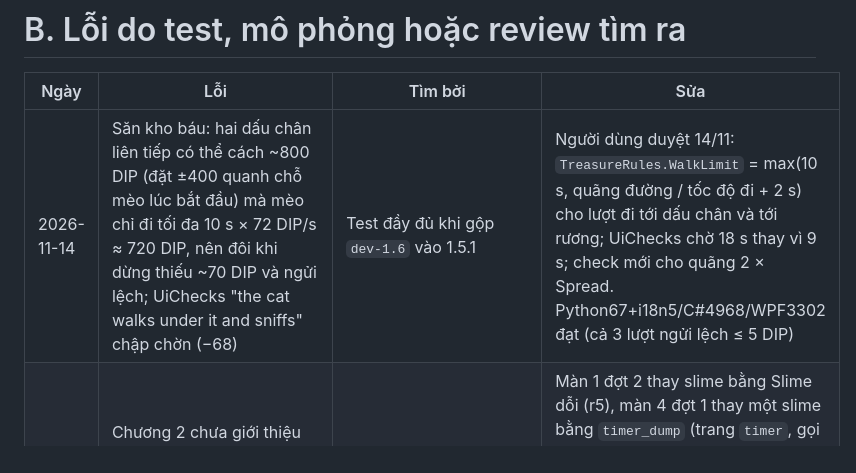
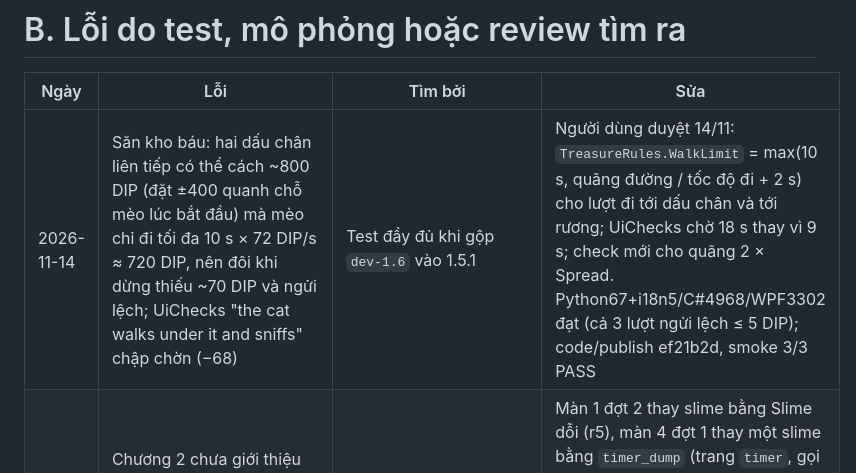
Before and after one commit to tnpt003/Pet-Computer, a Markdown page: Issue_fixxed.md, the part around the change. GitHub-like rendering.

```diff
--- a/Issue_fixxed.md
+++ b/Issue_fixxed.md
@@ -687,7 +687,7 @@ Release 1.4.2 trên GitHub lúc đó hoàn toàn bình thường: Actions thành
 
 | Ngày | Lỗi | Tìm bởi | Sửa |
 |---|---|---|---|
-| 2026-11-14 | Săn kho báu: hai dấu chân liên tiếp có thể cách ~800 DIP (đặt ±400 quanh chỗ mèo lúc bắt đầu) mà mèo chỉ đi tối đa 10 s × 72 DIP/s ≈ 720 DIP, nên đôi khi dừng thiếu ~70 DIP và ngửi lệch; UiChecks "the cat walks under it and sniffs" chập chờn (−68) | Test đầy đủ khi gộp `dev-1.6` vào 1.5.1 | Người dùng duyệt 14/11: `TreasureRules.WalkLimit` = max(10 s, quãng đường / tốc độ đi + 2 s) cho lượt đi tới dấu chân và tới rương; UiChecks chờ 18 s thay vì 9 s; check mới cho quãng 2 × Spread. Python67+i18n5/C#4968/WPF3302 đạt (cả 3 lượt ngửi lệch ≤ 5 DIP) |
+| 2026-11-14 | Săn kho báu: hai dấu chân liên tiếp có thể cách ~800 DIP (đặt ±400 quanh chỗ mèo lúc bắt đầu) mà mèo chỉ đi tối đa 10 s × 72 DIP/s ≈ 720 DIP, nên đôi khi dừng thiếu ~70 DIP và ngửi lệch; UiChecks "the cat walks under it and sniffs" chập chờn (−68) | Test đầy đủ khi gộp `dev-1.6` vào 1.5.1 | Người dùng duyệt 14/11: `TreasureRules.WalkLimit` = max(10 s, quãng đường / tốc độ đi + 2 s) cho lượt đi tới dấu chân và tới rương; UiChecks chờ 18 s thay vì 9 s; check mới cho quãng 2 × Spread. Python67+i18n5/C#4968/WPF3302 đạt (cả 3 lượt ngửi lệch ≤ 5 DIP); code/publish ef21b2d, smoke 3/3 PASS |
 | 2026-11-14 | Chương 2 chưa giới thiệu Slime dỗi và Slime hẹn giờ (chỉ có ở Vô tận/Viễn chinh); trận tự do mở trang slime dùng chung sẽ sinh nhầm biến thể; người chơi mô phỏng không dỗ được Slime dỗi (màn 1 Búa thắng 25%, trận 351 s) | Rà chương 2 theo yêu cầu người dùng 14/11 (mục E), AdventureBalanceTests | Màn 1 đợt 2 thay slime bằng Slime dỗi (r5), màn 4 đợt 1 thay một slime bằng `timer_dump` (trang `timer`, gọi 2 lần Bạt nhún/Pháo đài; r8); 2 bước guide mới; `SpawnOf` chỉ đổi loại cho trang trùm; người chơi mô phỏng rê chuột ~600 DIP/s trên Slime dỗi; ChapterTwoTests.RosterChecks. Commit 3aa7d08, ZIP artifacts/DesktopPet-1.5.1-3aa7d08-win-x64.zip, smoke 3/3 PASS |
 | 2026-11-14 | Vô tận (từ đợt 8, đợt 20 ZIP) và Viễn chinh đưa slime 1.5 ra trước khi chương 2 dạy, chỉ có banner rời rạc | Rà chương 2 theo yêu cầu người dùng 14/11 (mục D) | Banner "Quái mới: tên! mẹo Sổ tay" khi gặp loại có trang Sổ tay chưa mở (từ BattleSim.MetKinds, lần lượt từng loại), giữ 3 s không bị banner thường đè; không đứng hình; theo cài đặt Hướng dẫn; EndlessChecks. Commit 1b7c743, ZIP artifacts/DesktopPet-1.5.1-1b7c743-win-x64.zip, smoke 3/3 PASS; Python67+i18n5/C#4962/WPF3302 đạt |
 | 2026-11-14 | Chương 2: guide/banner khuyên dùng kỹ năng chưa mở (Kéo cắt ở màn 2, Bình xịt ở màn 4; Kẹp gắp/Quạt khi không mang); mẹo Pháo kích chỉ nói Quạt; goal/tip màn 4 không nhắc slime bám tường, goal màn 5 coi bong bóng/bám tường là mới, goalEn màn 2 rút gọn | Rà chương 2 theo yêu cầu người dùng 14/11 | `IfCarried` chỉ nói kỹ năng khi mèo đang mang (guide và banner, mọi chế độ); dây nhầy không mang Kéo cắt thì bảo hạ con giữ dây; mẹo Pháo kích Ném/Đẩy; sửa goal/tip màn 2, 4, 5; ja.json theo. Commit 3c0cd3e, ZIP artifacts/DesktopPet-1.5.1-3c0cd3e-win-x64.zip, smoke 3/3 PASS; Python67+i18n5/C#4962/WPF3292 đạt |
```
Also changed, not shown: PROGRESS.md (+1 -1 lines).
